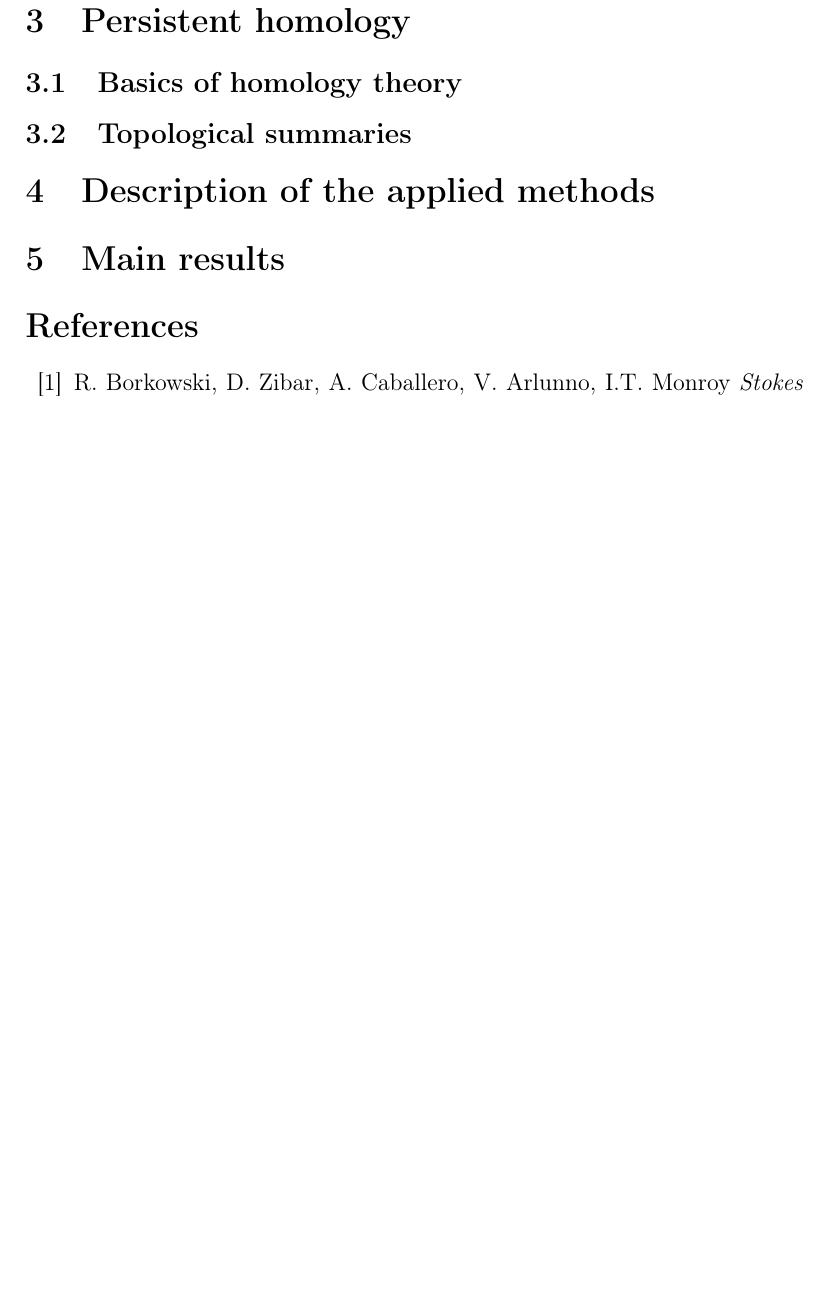
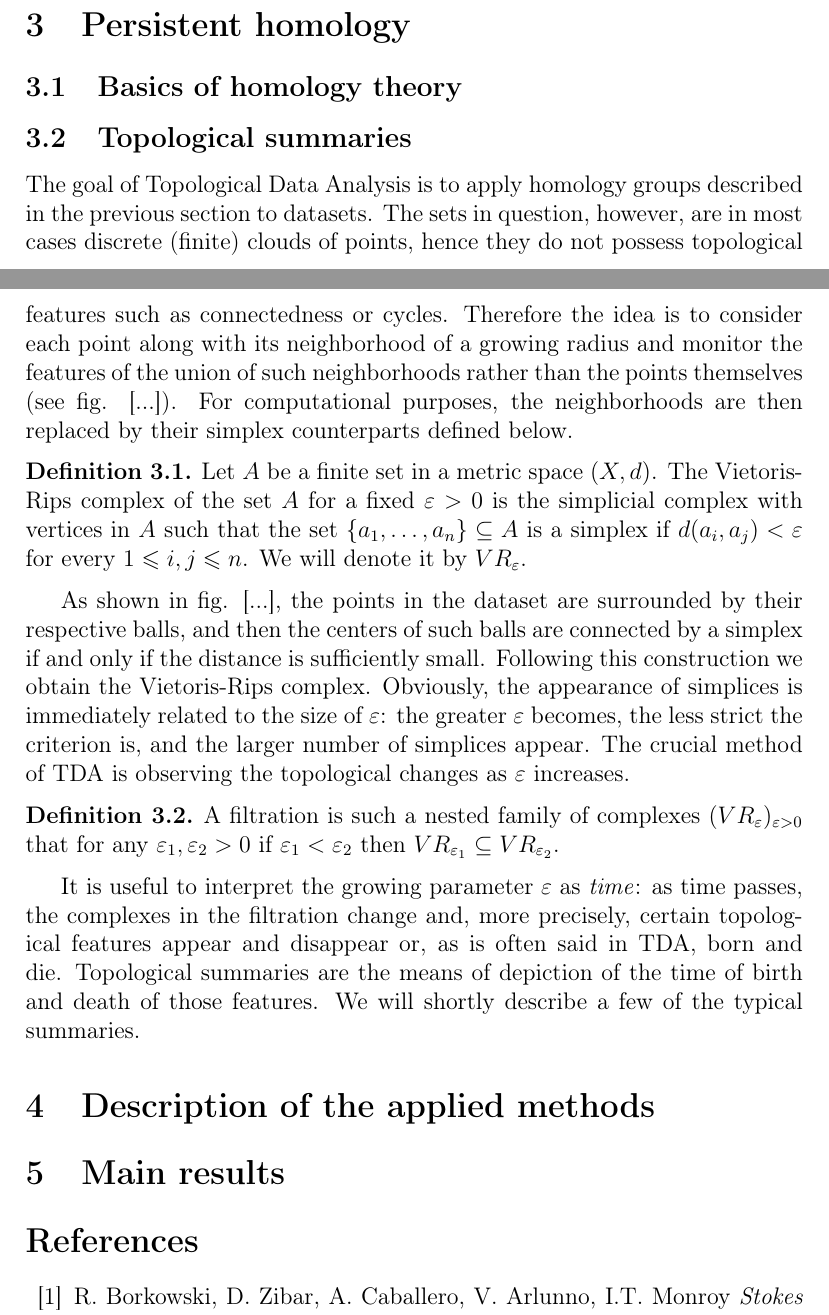
Before and after one commit to jprzew/TDA_modulation_recognition, a LaTeX paper (article/tda_modulation_recognition.tex): part of page 5 of 5 before the commit and two parts of pages 4 and 5 of 6 after it, the two joined at a grey line, cut so that both start at the same text, the shorter picture padded with empty space. Compiled offline with pdfLaTeX.

Commit message:
topological sumamaries

```diff
--- a/article/tda_modulation_recognition.tex
+++ b/article/tda_modulation_recognition.tex
@@ -307,6 +307,20 @@ Compare figures (...) of the constellation diagrams. With raw data, affected by
 
 	\subsection{Topological summaries}
 
+	The goal of Topological Data Analysis is to apply homology groups described in the previous section to datasets. The sets in question, however, are in most cases discrete (finite) clouds of points, hence they do not possess topological features such as connectedness or cycles. Therefore the idea is to consider each point along with its neighborhood of a growing radius and monitor the features of the union of such neighborhoods rather than the points themselves (see fig. [...]). For computational purposes, the neighborhoods are then replaced by their simplex counterparts defined below.
+
+	\begin{definition}
+		Let $A$ be a finite set in a metric space $(X,d)$. The Vietoris-Rips complex of the set $A$ for a fixed $\varepsilon>0$ is the simplicial complex with vertices in $A$ such that the set $\{a_1, \dots, a_n\}\subseteq A$ is a simplex if $d(a_i,a_j)<\varepsilon$ for every $1\leqslant i, j\leqslant n$. We will denote it by $VR_\varepsilon$.
+	\end{definition}
+
+As shown in fig. [...], the points in the dataset are surrounded by their respective balls, and then the centers of such balls are connected by a simplex if and only if the distance is sufficiently small. Following this construction we obtain the Vietoris-Rips complex. Obviously, the appearance of simplices is immediately related to the size of $\varepsilon$: the greater $\varepsilon$ becomes, the less strict the criterion is, and the larger number of simplices appear. The crucial method of TDA is observing the topological changes as $\varepsilon$ increases.
+
+\begin{definition}
+	A filtration is such a nested family of complexes $(VR_\varepsilon)_{\varepsilon>0}$ that for any $\varepsilon_1, \varepsilon_2>0$ if $\varepsilon_1<\varepsilon_2$ then $VR_{\varepsilon_1} \subseteq VR_{\varepsilon_2}$.
+\end{definition}
+
+It is useful to interpret the growing parameter $\varepsilon$ as \textit{time}: as time passes, the complexes in the filtration change and, more precisely, certain topological features appear and disappear or, as is often said in TDA, born and die. Topological summaries are the means of depiction of the time of birth and death of those features. We will shortly describe a few of the typical summaries.
+
 	\section{Description of the applied methods}
 
 	\section{Main results}
```
